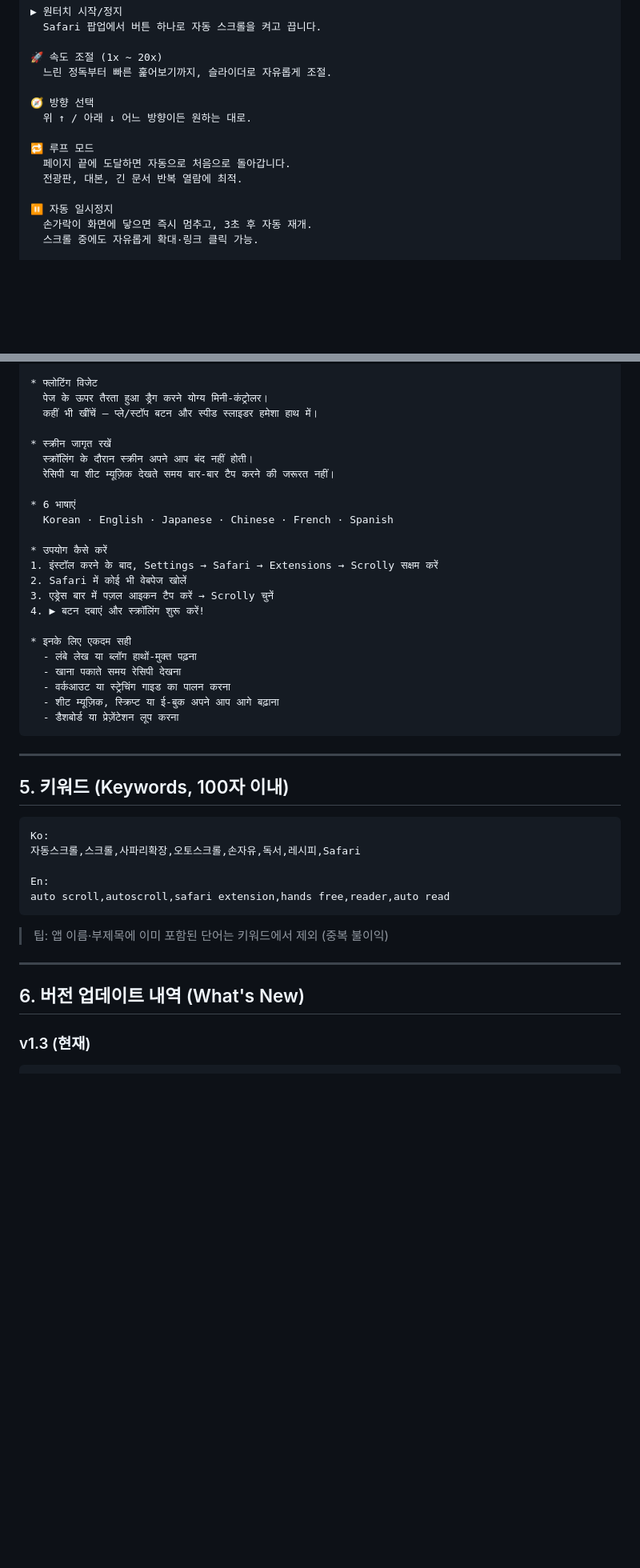
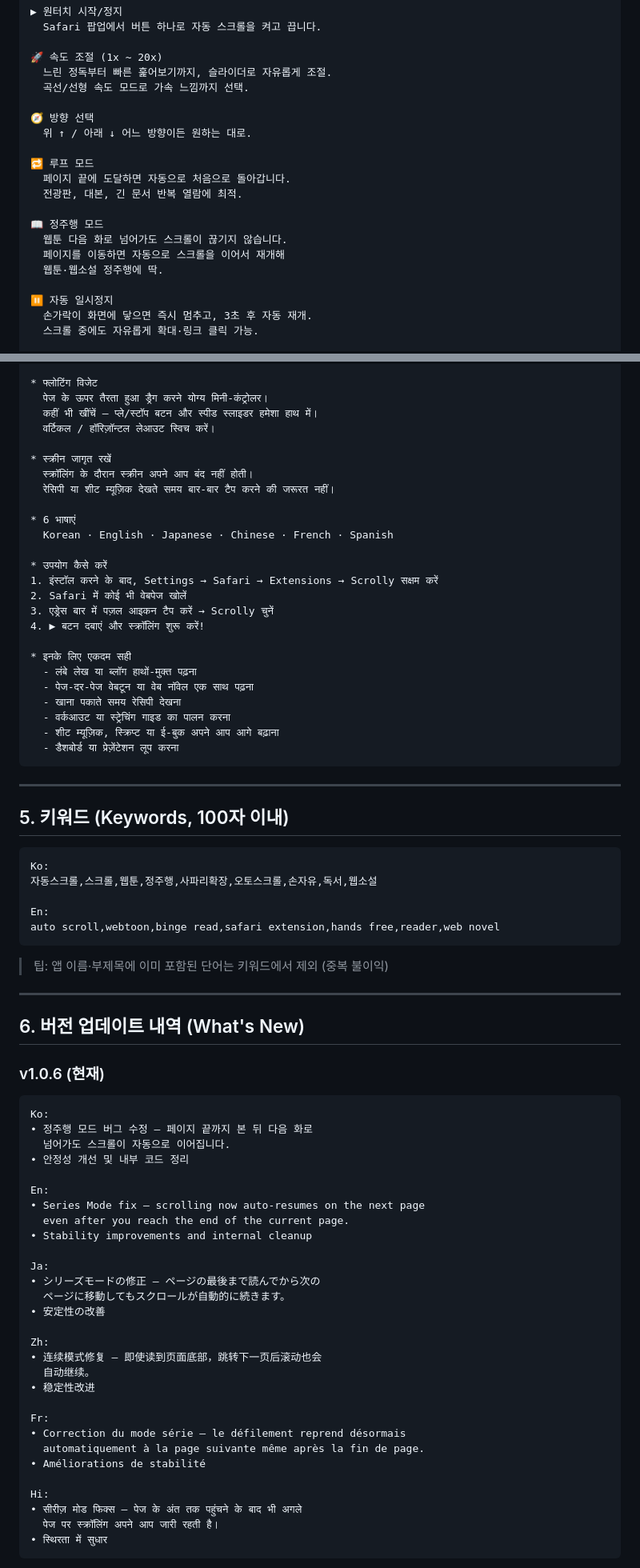
Before and after one commit to moonkj/Scrolly-App, a Markdown page: document.md, 2 parts joined by grey strips. Shown at 80% size. GitHub-like rendering; blank space fills up the shorter version.

````diff
--- a/document.md
+++ b/document.md
@@ -97,6 +97,7 @@ Scrolly는 Safari용 자동 스크롤 확장 프로그램입니다.
 
 🚀 속도 조절 (1x ~ 20x)
   느린 정독부터 빠른 훑어보기까지, 슬라이더로 자유롭게 조절.
+  곡선/선형 속도 모드로 가속 느낌까지 선택.
 
 🧭 방향 선택
   위 ↑ / 아래 ↓ 어느 방향이든 원하는 대로.
@@ -104,6 +105,11 @@ Scrolly는 Safari용 자동 스크롤 확장 프로그램입니다.
 🔁 루프 모드
   페이지 끝에 도달하면 자동으로 처음으로 돌아갑니다.
   전광판, 대본, 긴 문서 반복 열람에 최적.
+
+📖 정주행 모드
+  웹툰 다음 화로 넘어가도 스크롤이 끊기지 않습니다.
+  페이지를 이동하면 자동으로 스크롤을 이어서 재개해
+  웹툰·웹소설 정주행에 딱.
 
 ⏸ 자동 일시정지
   손가락이 화면에 닿으면 즉시 멈추고, 3초 후 자동 재개.
@@ -507,6 +560,7 @@ Scrolly Safari में किसी भी वेबपेज को अपन
 * फ्लोटिंग विजेट
   पेज के ऊपर तैरता हुआ ड्रैग करने योग्य मिनी-कंट्रोलर।
   कहीं भी खींचें — प्ले/स्टॉप बटन और स्पीड स्लाइडर हमेशा हाथ में।
+  वर्टिकल / हॉरिज़ॉन्टल लेआउट स्विच करें।
 
 * स्क्रीन जागृत रखें
   स्क्रॉलिंग के दौरान स्क्रीन अपने आप बंद नहीं होती।
@@ -523,6 +577,7 @@ Scrolly Safari में किसी भी वेबपेज को अपन
 
 * इनके लिए एकदम सही
   - लंबे लेख या ब्लॉग हाथों-मुक्त पढ़ना
+  - पेज-दर-पेज वेबटून या वेब नॉवेल एक साथ पढ़ना
   - खाना पकाते समय रेसिपी देखना
   - वर्कआउट या स्ट्रेचिंग गाइड का पालन करना
   - शीट म्यूज़िक, स्क्रिप्ट या ई-बुक अपने आप आगे बढ़ाना
@@ -535,10 +590,10 @@ Scrolly Safari में किसी भी वेबपेज को अपन
 
 ```
 Ko:
-자동스크롤,스크롤,사파리확장,오토스크롤,손자유,독서,레시피,Safari
+자동스크롤,스크롤,웹툰,정주행,사파리확장,오토스크롤,손자유,독서,웹소설
 
 En:
-auto scroll,autoscroll,safari extension,hands free,reader,auto read
+auto scroll,webtoon,binge read,safari extension,hands free,reader,web novel
 ```
 
 > 팁: 앱 이름·부제목에 이미 포함된 단어는 키워드에서 제외 (중복 불이익)
@@ -547,4 +602,36 @@ auto scroll,autoscroll,safari extension,hands free,reader,auto read
 
 ## 6. 버전 업데이트 내역 (What's New)
 
-### v1.3 (현재)
+### v1.0.6 (현재)
+```
+Ko:
+• 정주행 모드 버그 수정 — 페이지 끝까지 본 뒤 다음 화로
+  넘어가도 스크롤이 자동으로 이어집니다.
+• 안정성 개선 및 내부 코드 정리
+
+En:
+• Series Mode fix — scrolling now auto-resumes on the next page
+  even after you reach the end of the current page.
+• Stability improvements and internal cleanup
+
+Ja:
+• シリーズモードの修正 — ページの最後まで読んでから次の
+  ページに移動してもスクロールが自動的に続きます。
+• 安定性の改善
+
+Zh:
+• 连续模式修复 — 即使读到页面底部，跳转下一页后滚动也会
+  自动继续。
+• 稳定性改进
+
+Fr:
+• Correction du mode série — le défilement reprend désormais
+  automatiquement à la page suivante même après la fin de page.
+• Améliorations de stabilité
+
+Hi:
+• सीरीज़ मोड फिक्स — पेज के अंत तक पहुंचने के बाद भी अगले
+  पेज पर स्क्रॉलिंग अपने आप जारी रहती है।
+• स्थिरता में सुधार
+```
+
````
Also changed, not shown: other parts of document.md (+82 -1 lines).
